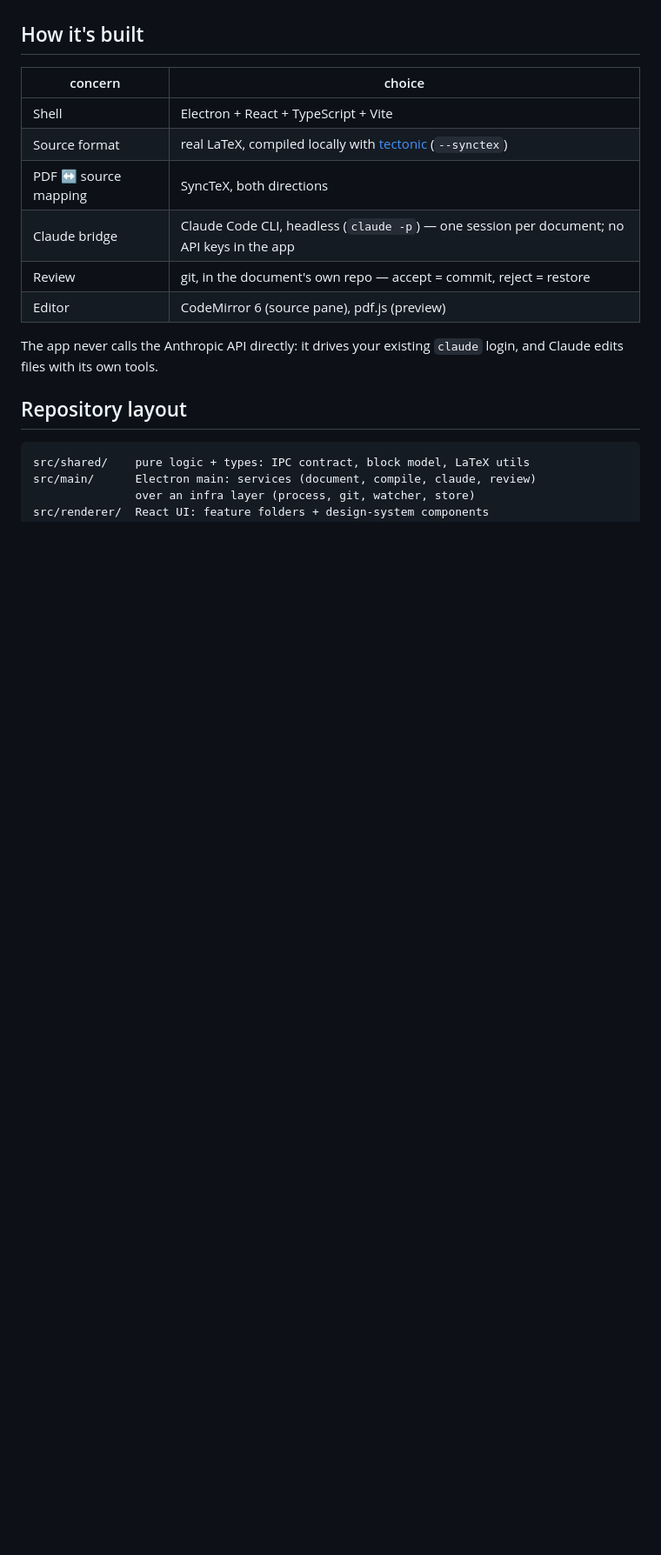
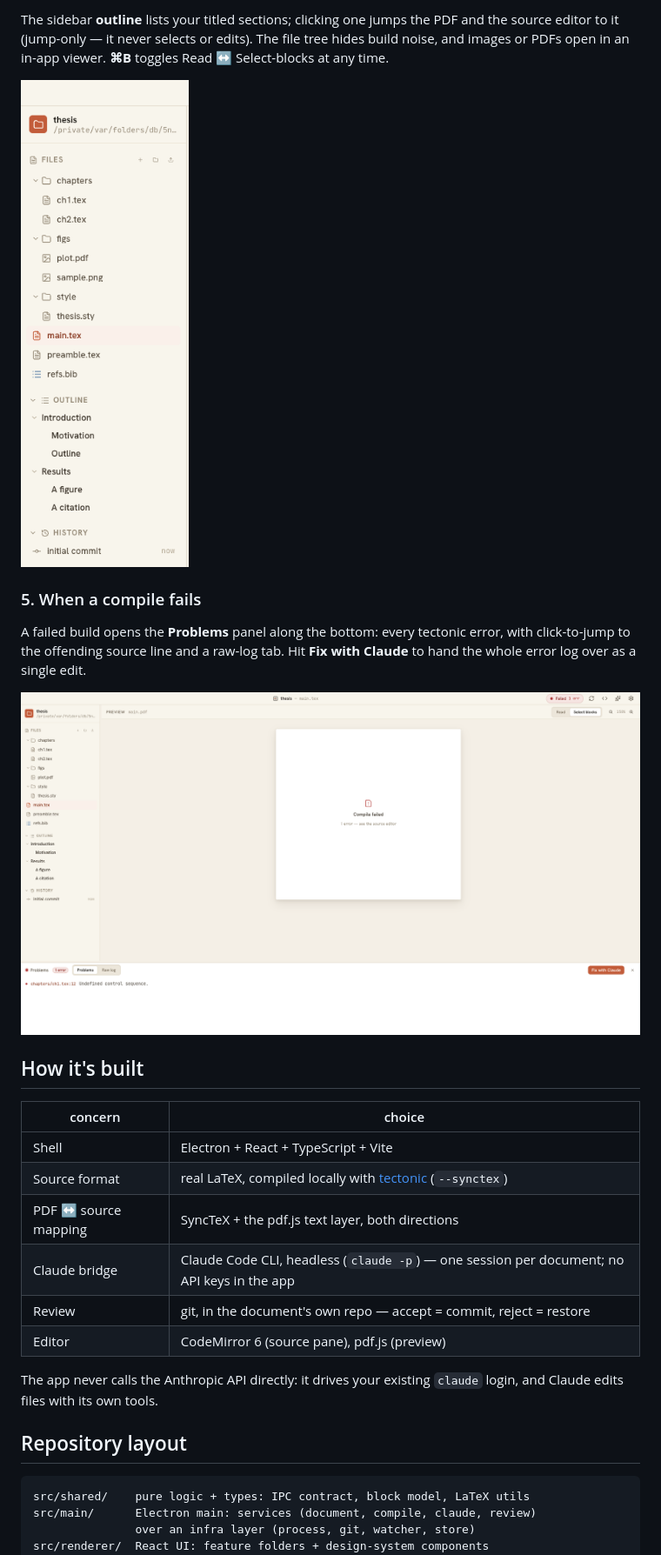
Before and after one commit to MiguelFernandes9/stanza, a Markdown page: README.md, the part around one of its changes. Shown at 87% size. GitHub-like rendering; pictures changed too: docs/images/console.png (added), docs/images/outline.png (added); blank space fills up the shorter version.

```diff
--- a/README.md
+++ b/README.md
@@ -31,3 +62,17 @@ is attributable, revertable history.
+The sidebar **outline** lists your titled sections; clicking one jumps the PDF
+and the source editor to it (jump-only — it never selects or edits). The file
+tree hides build noise, and images or PDFs open in an in-app viewer. **⌘B**
+toggles Read ↔ Select-blocks at any time.
+
+<img src="docs/images/outline.png" width="280" alt="Sidebar: file tree, section outline, and history" />
+
+### 5. When a compile fails
+
+A failed build opens the **Problems** panel along the bottom: every tectonic
+error, with click-to-jump to the offending source line and a raw-log tab. Hit
+**Fix with Claude** to hand the whole error log over as a single edit.
+
+![The Problems panel listing a tectonic error, with Fix with Claude](docs/images/console.png)
 
 ## How it's built
 
@@ -35,7 +80,7 @@ is attributable, revertable history.
 |---|---|
 | Shell | Electron + React + TypeScript + Vite |
 | Source format | real LaTeX, compiled locally with [tectonic](https://tectonic-typesetting.github.io) (`--synctex`) |
-| PDF ↔ source mapping | SyncTeX, both directions |
+| PDF ↔ source mapping | SyncTeX + the pdf.js text layer, both directions |
 | Claude bridge | Claude Code CLI, headless (`claude -p`) — one session per document; no API keys in the app |
 | Review | git, in the document's own repo — accept = commit, reject = restore |
 | Editor | CodeMirror 6 (source pane), pdf.js (preview) |
```
Also changed, not shown: other parts of README.md (+64 -26 lines), docs/images/edit-loop.png (added), docs/images/hero.png (added), docs/images/proposal.png (added), 1 other file.
